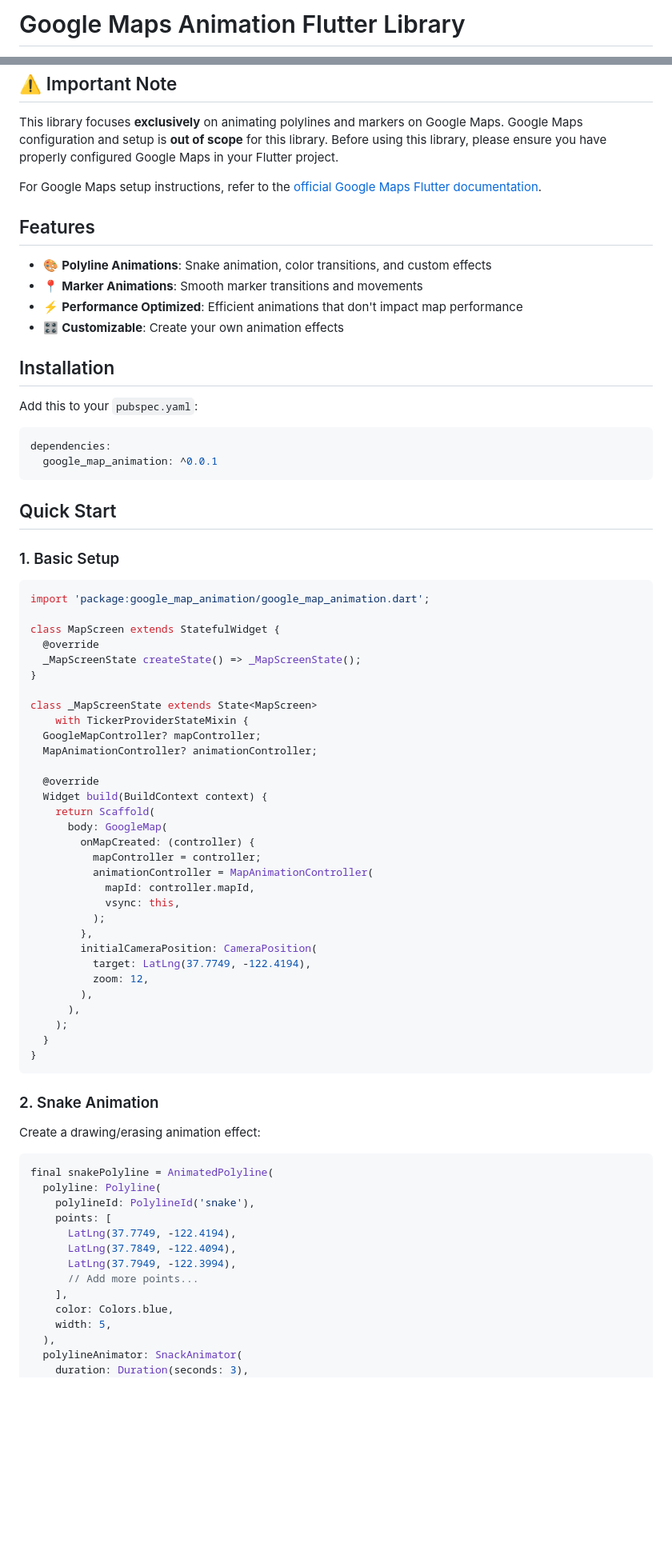
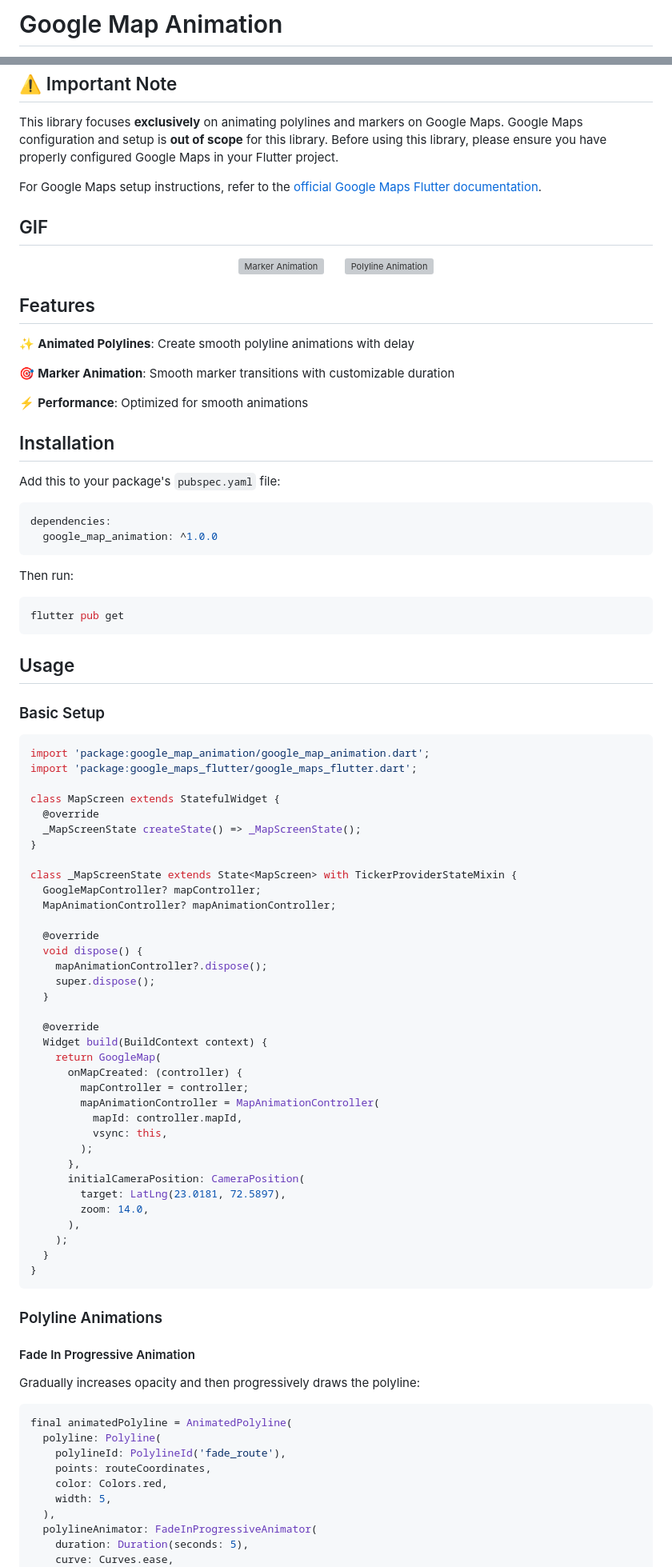
Before and after one commit to manishrelani/google_map_animation, a Markdown page: README.md, 2 parts joined by grey strips. Shown: that part at 80% size. Rendered like a GitHub page; blank space fills up the shorter version; grey boxes are pictures that could not be loaded.

````diff
--- a/README.md
+++ b/README.md
@@ -1,2 +1,2 @@
-# Google Maps Animation Flutter Library
+# Google Map Animation
 
@@ -9,78 +16,97 @@ This library focuses **exclusively** on animating polylines and markers on Googl
 For Google Maps setup instructions, refer to the [official Google Maps Flutter documentation](https://pub.dev/packages/google_maps_flutter).
 
 
+## GIF
+
+<div align="center">
+  <img src="https://raw.githubusercontent.com/manishrelani/google_map_animation/646f6dbcc19ff80d8e6edaf53ab61c257fd90ae6/assets/markers.gif" alt="Marker Animation" width="300" height= "600" /> &nbsp;&nbsp;&nbsp;&nbsp; <img src="https://raw.githubusercontent.com/manishrelani/google_map_animation/646f6dbcc19ff80d8e6edaf53ab61c257fd90ae6/assets/polyline.gif" alt="Polyline Animation" width="300" height= "600"/>
+
+</div>
+
+
+
+
 ## Features
 
-- 🎨 **Polyline Animations**: Snake animation, color transitions, and custom effects
-- 📍 **Marker Animations**: Smooth marker transitions and movements
-- ⚡ **Performance Optimized**: Efficient animations that don't impact map performance
-- 🎛️ **Customizable**: Create your own animation effects
+✨ **Animated Polylines**: Create smooth polyline animations with delay
 
+🎯 **Marker Animation**: Smooth marker transitions with customizable duration
+
+⚡ **Performance**: Optimized for smooth animations
 
 ## Installation
 
-Add this to your `pubspec.yaml`:
+Add this to your package's `pubspec.yaml` file:
 
 ```yaml
 dependencies:
-  google_map_animation: ^0.0.1
+  google_map_animation: ^1.0.0
 ```
 
-## Quick Start
+Then run:
 
-### 1. Basic Setup
+```bash
+flutter pub get
+```
+
+## Usage
+
+### Basic Setup
 
 ```dart
 import 'package:google_map_animation/google_map_animation.dart';
+import 'package:google_maps_flutter/google_maps_flutter.dart';
 
 class MapScreen extends StatefulWidget {
   @override
   _MapScreenState createState() => _MapScreenState();
 }
 
-class _MapScreenState extends State<MapScreen>
-    with TickerProviderStateMixin {
+class _MapScreenState extends State<MapScreen> with TickerProviderStateMixin {
   GoogleMapController? mapController;
-  MapAnimationController? animationController;
+  MapAnimationController? mapAnimationController;
+
+  @override
+  void dispose() {
+    mapAnimationController?.dispose();
+    super.dispose();
+  }
 
   @override
   Widget build(BuildContext context) {
-    return Scaffold(
-      body: GoogleMap(
-        onMapCreated: (controller) {
-          mapController = controller;
-          animationController = MapAnimationController(
-            mapId: controller.mapId,
-            vsync: this,
-          );
-        },
-        initialCameraPosition: CameraPosition(
-          target: LatLng(37.7749, -122.4194),
-          zoom: 12,
-        ),
+    return GoogleMap(
+      onMapCreated: (controller) {
+        mapController = controller;
+        mapAnimationController = MapAnimationController(
+          mapId: controller.mapId,
+          vsync: this,
+        );
+      },
+      initialCameraPosition: CameraPosition(
+        target: LatLng(23.0181, 72.5897),
+        zoom: 14.0,
       ),
     );
   }
 }
 ```
 
-### 2. Snake Animation
+### Polyline Animations
 
-Create a drawing/erasing animation effect:
+
+#### Fade In Progressive Animation
+
+Gradually increases opacity and then progressively draws the polyline:
 
 ```dart
-final snakePolyline = AnimatedPolyline(
+final animatedPolyline = AnimatedPolyline(
   polyline: Polyline(
-    polylineId: PolylineId('snake'),
-    points: [
-      LatLng(37.7749, -122.4194),
-      LatLng(37.7849, -122.4094),
-      LatLng(37.7949, -122.3994),
-      // Add more points...
-    ],
-    color: Colors.blue,
+    polylineId: PolylineId('fade_route'),
+    points: routeCoordinates,
+    color: Colors.red,
     width: 5,
   ),
-  polylineAnimator: SnackAnimator(
-    duration: Duration(seconds: 3),
+  polylineAnimator: FadeInProgressiveAnimator(
+    duration: Duration(seconds: 5),
+    curve: Curves.ease,
     repeat: true,
````
Also changed, not shown: other parts of README.md (+54 -115 lines).
